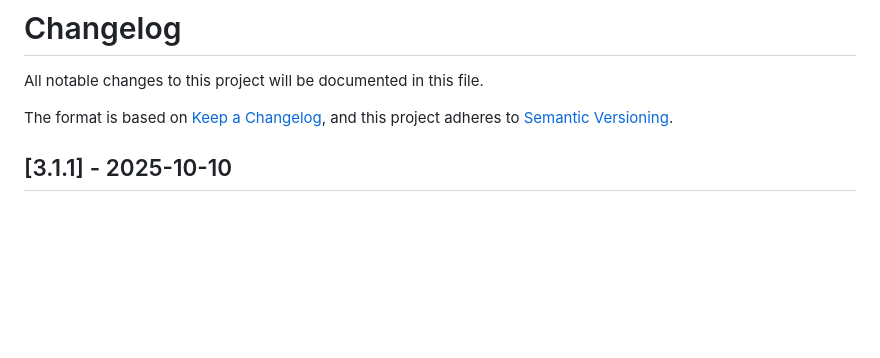
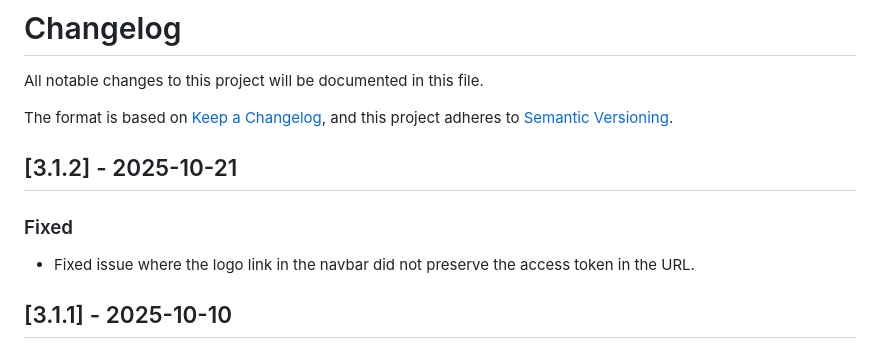
Before and after one commit to Bigdata-com/bigdata-briefs, a Markdown page: CHANGELOG.md, the part around the change. Rendered like a GitHub page; blank space fills up the shorter version.

```diff
--- a/CHANGELOG.md
+++ b/CHANGELOG.md
@@ -4,6 +4,11 @@ All notable changes to this project will be documented in this file.
 
 The format is based on [Keep a Changelog](https://keepachangelog.com/en/1.1.0/),
 and this project adheres to [Semantic Versioning](https://semver.org/spec/v2.0.0.html).
+
+## [3.1.2] - 2025-10-21
+
+### Fixed
+- Fixed issue where the logo link in the navbar did not preserve the access token in the URL.
 
 ## [3.1.1] - 2025-10-10
 
```
